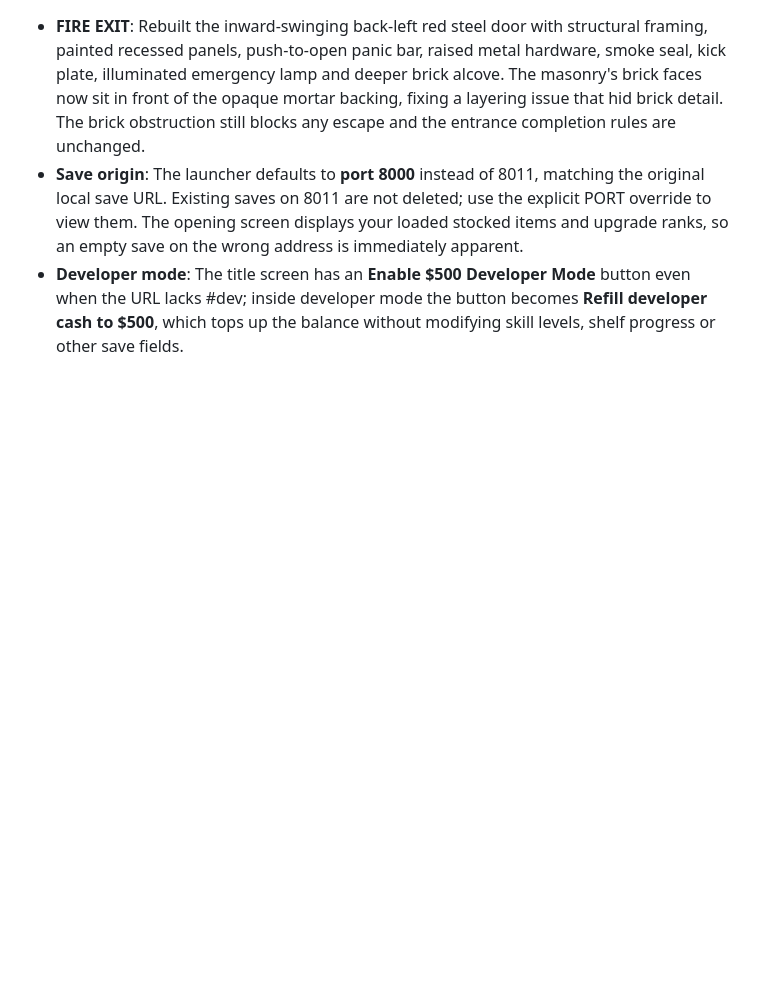
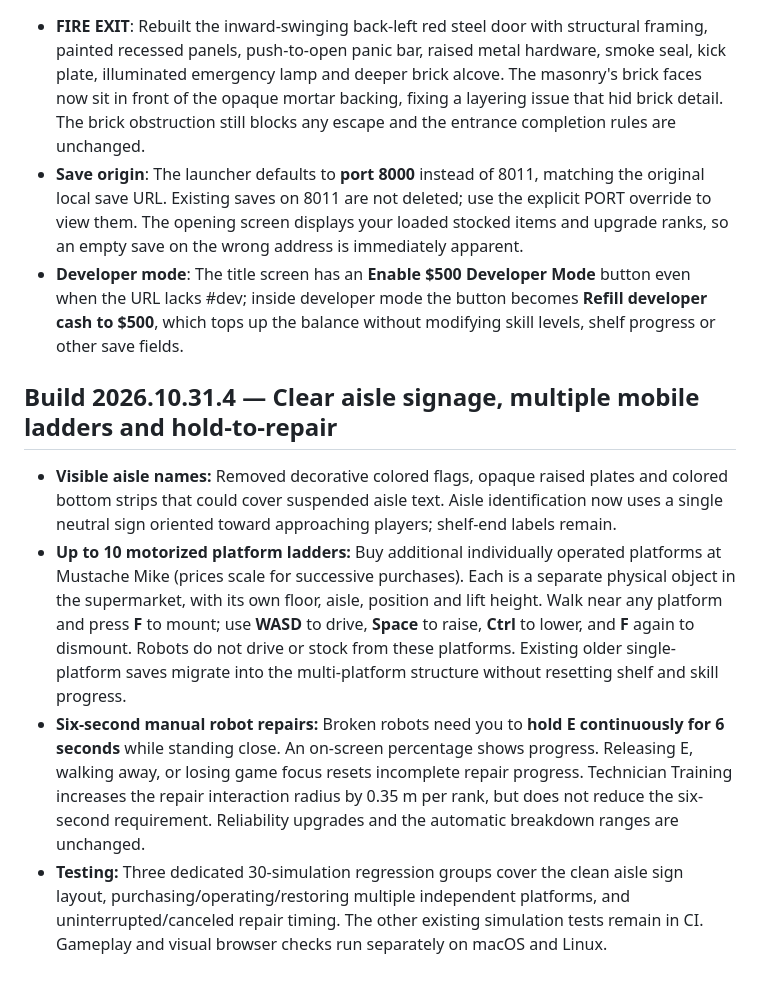
Before and after one commit to NicholaiHan/Mustache-Mart, a Markdown page: README.md, the part around one of its changes. Rendered like a GitHub page; blank space fills up the shorter version.

Commit message:
Document and test build 2026.10.31.4: clear aisle flags, 10 platforms, six-second E repairs

```diff
--- a/README.md
+++ b/README.md
@@ -194,3 +194,11 @@ The core logistic regression includes **30 randomized congestion simulations** w
 - **FIRE EXIT**: Rebuilt the inward-swinging back-left red steel door with structural framing, painted recessed panels, push-to-open panic bar, raised metal hardware, smoke seal, kick plate, illuminated emergency lamp and deeper brick alcove. The masonry's brick faces now sit in front of the opaque mortar backing, fixing a layering issue that hid brick detail. The brick obstruction still blocks any escape and the entrance completion rules are unchanged.
 - **Save origin**: The launcher defaults to **port 8000** instead of 8011, matching the original local save URL. Existing saves on 8011 are not deleted; use the explicit PORT override to view them. The opening screen displays your loaded stocked items and upgrade ranks, so an empty save on the wrong address is immediately apparent.
 - **Developer mode**: The title screen has an **Enable $500 Developer Mode** button even when the URL lacks #dev; inside developer mode the button becomes **Refill developer cash to $500**, which tops up the balance without modifying skill levels, shelf progress or other save fields.
+
+
+## Build 2026.10.31.4 — Clear aisle signage, multiple mobile ladders and hold-to-repair
+
+- **Visible aisle names:** Removed decorative colored flags, opaque raised plates and colored bottom strips that could cover suspended aisle text. Aisle identification now uses a single neutral sign oriented toward approaching players; shelf-end labels remain.
+- **Up to 10 motorized platform ladders:** Buy additional individually operated platforms at Mustache Mike (prices scale for successive purchases). Each is a separate physical object in the supermarket, with its own floor, aisle, position and lift height. Walk near any platform and press **F** to mount; use **WASD** to drive, **Space** to raise, **Ctrl** to lower, and **F** again to dismount. Robots do not drive or stock from these platforms. Existing older single-platform saves migrate into the multi-platform structure without resetting shelf and skill progress.
+- **Six-second manual robot repairs:** Broken robots need you to **hold E continuously for 6 seconds** while standing close. An on-screen percentage shows progress. Releasing E, walking away, or losing game focus resets incomplete repair progress. Technician Training increases the repair interaction radius by 0.35 m per rank, but does not reduce the six-second requirement. Reliability upgrades and the automatic breakdown ranges are unchanged.
+- **Testing:** Three dedicated 30-simulation regression groups cover the clean aisle sign layout, purchasing/operating/restoring multiple independent platforms, and uninterrupted/canceled repair timing. The other existing simulation tests remain in CI. Gameplay and visual browser checks run separately on macOS and Linux.
```
Also changed, not shown: other parts of README.md (+3 -3 lines).
